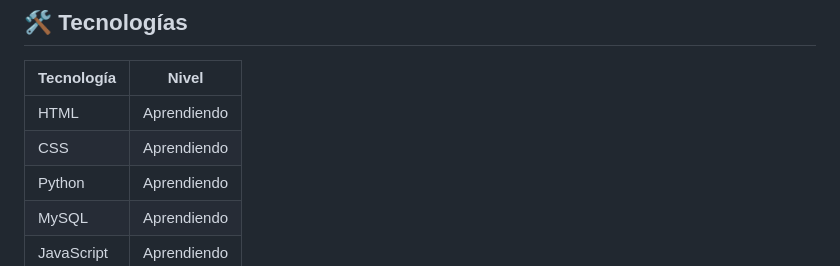
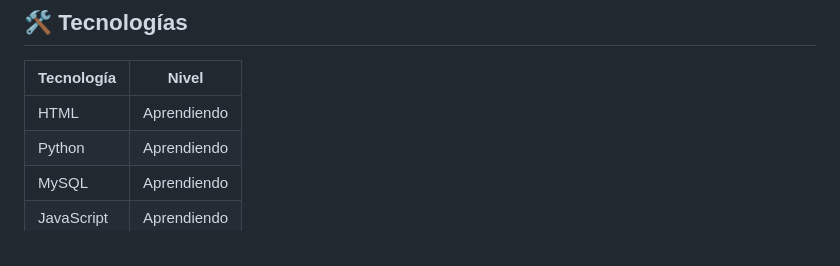
Before and after one commit to XxAlejandroxX456/orvexx, a Markdown page: README.md, the part around the change. GitHub-like rendering.

Commit message:
Mi primer portafolio en github

```diff
--- a/README.md
+++ b/README.md
@@ -21,7 +21,6 @@ Portafolio personal de un estudiante de **Ingeniería de Sistemas** interesado e
 | Tecnología | Nivel |
 |---|---|
 | HTML | Aprendiendo |
-| CSS | Aprendiendo |
 | Python | Aprendiendo |
 | MySQL | Aprendiendo |
 | JavaScript | Aprendiendo |
```
